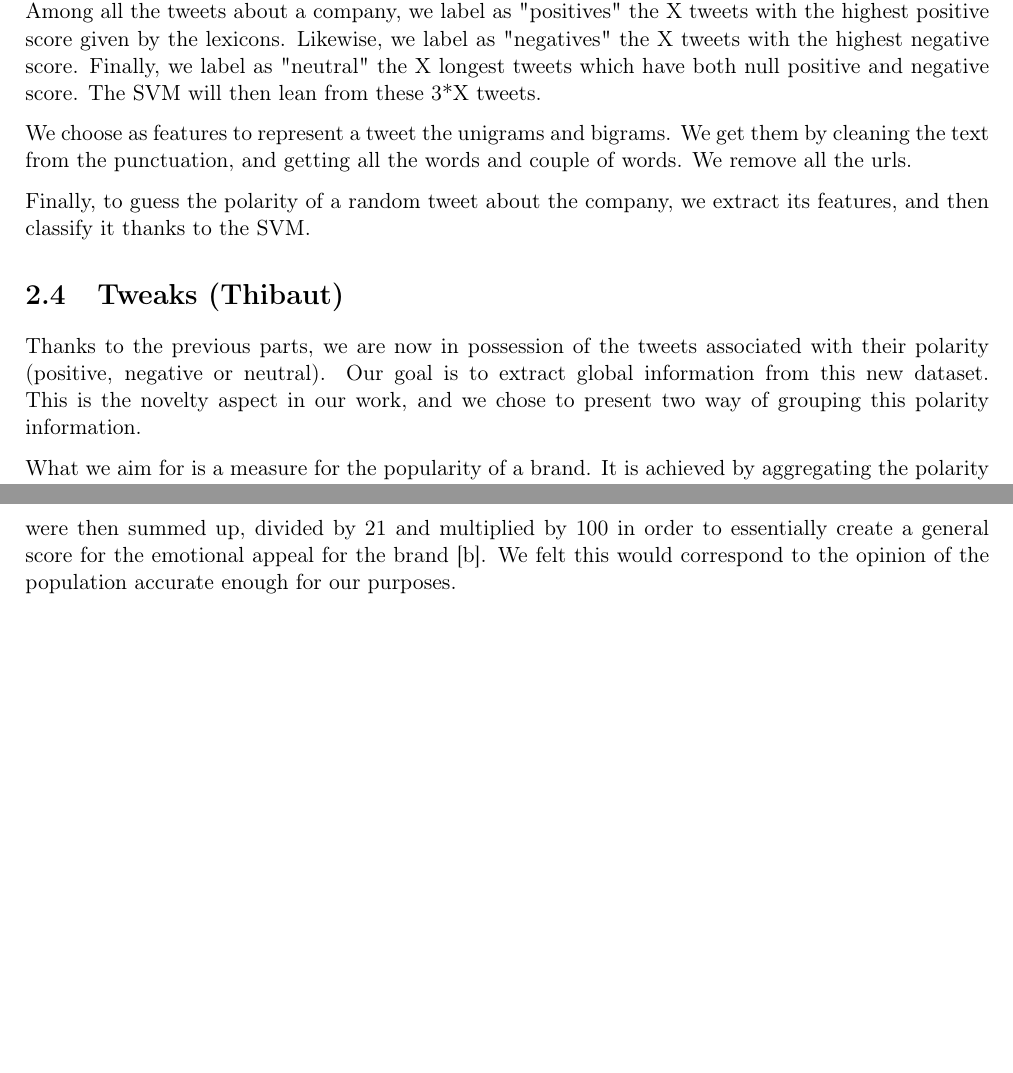
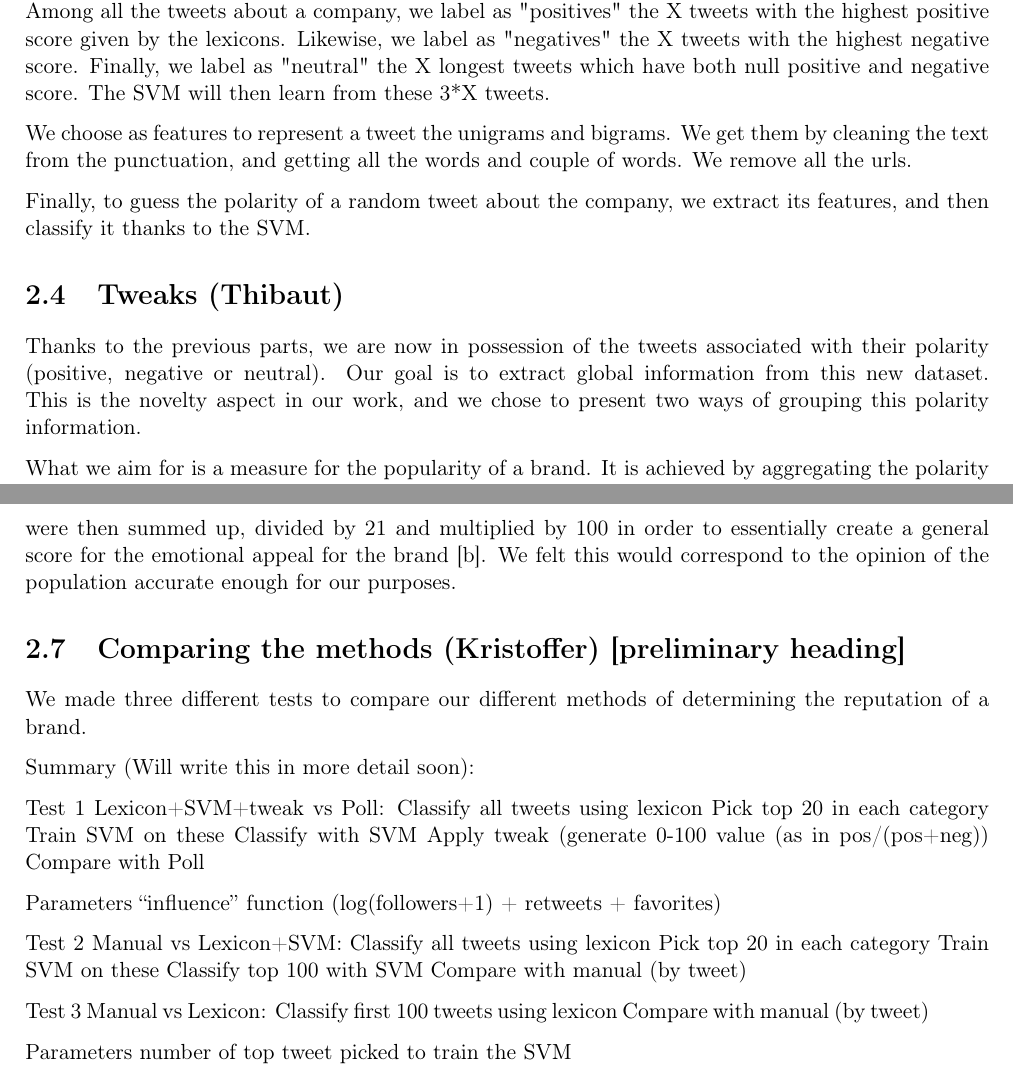
Before and after one commit to tpatel/Online-Reputation-Management, a LaTeX document (report/report.tex): two parts of pages 6 and 7 of 10, joined at a grey line, cut so that both start at the same text, the shorter picture padded with empty space. Compiled offline with pdfLaTeX.

Commit message:
Tests placeholder + copy-paste summary

```diff
--- a/report/report.tex
+++ b/report/report.tex
@@ -96,7 +96,7 @@ The score of a tweet was then created by summing up the score for all the words
 \section{SVM (Romain)}
 We used a Support Vector Machine (SVM) to get the polarity of a tweet. It is a supervised learning model that recognize patterns. We used the python plugin \textit{scikit-learn}\footnote{http://scikit-learn.org/stable/} and its implementation of the SVM to make it work.
 
-First we had to make our SVM learn. To that purpose we used our lexicon to create training data. Among all the tweets about a company, we label as "positives" the X tweets with the highest positive score given by the lexicons. Likewise, we label as "negatives" the X tweets with the highest negative score. Finally, we label as "neutral" the X longest tweets which have both null positive and negative score. The SVM will then lean from these 3*X tweets.
+First we had to make our SVM learn. To that purpose we used our lexicon to create training data. Among all the tweets about a company, we label as "positives" the X tweets with the highest positive score given by the lexicons. Likewise, we label as "negatives" the X tweets with the highest negative score. Finally, we label as "neutral" the X longest tweets which have both null positive and negative score. The SVM will then learn from these 3*X tweets.
 
 We choose as features to represent a tweet the unigrams and bigrams. We get them by cleaning the text from the punctuation, and getting all the words and couple of words. We remove all the urls.
 
@@ -105,7 +105,7 @@ Finally, to guess the polarity of a random tweet about the company, we extract i
 \section{Tweaks (Thibaut)}
 
 Thanks to the previous parts, we are now in possession of the tweets associated with their polarity (positive, negative or neutral). Our goal is to extract global information from this new dataset.
-This is the novelty aspect in our work, and we chose to present two way of grouping this polarity information.
+This is the novelty aspect in our work, and we chose to present two ways of grouping this polarity information.
 
 What we aim for is a measure for the popularity of a brand. It is achieved by aggregating the polarity of each tweet, weighted by their influence over the network.
 Then the main aspect of our work consists in finding the right way to measure the influence of a tweet.
@@ -131,6 +131,48 @@ It also contained a section where they had a category called “Emotional Appeal
 These three scores were then summed up, divided by 21 and multiplied by 100 in order to essentially create a general score for the emotional appeal for the brand [b].
 We felt this would correspond to the opinion of the population accurate enough for our purposes.
 
+\section{Comparing the methods (Kristoffer) [preliminary heading]}
+We made three different tests to compare our different methods of determining the reputation of a brand.
+
+
+
+
+Summary (Will write this in more detail soon):
+
+Test 1 Lexicon+SVM+tweak vs Poll:
+Classify all tweets using lexicon
+Pick top 20 in each category
+Train SVM on these
+Classify with SVM
+Apply tweak (generate 0-100 value (as in pos/(pos+neg))
+Compare with Poll
+
+Parameters
+“influence” function (log(followers+1) + retweets + favorites)
+
+
+Test 2 Manual vs Lexicon+SVM:
+Classify all tweets using lexicon
+Pick top 20 in each category
+Train SVM on these
+Classify top 100 with SVM
+Compare with manual (by tweet)
+
+
+Test 3 Manual vs Lexicon:
+Classify first 100 tweets using lexicon
+Compare with manual (by tweet)
+
+Parameters
+number of top tweet picked to train the SVM
+
+
+
+
+
+
+
+
 \chapter{Results (3p, Romain and Kristoffer)}
 
 \chapter{Discussion (1p, all)}
```
